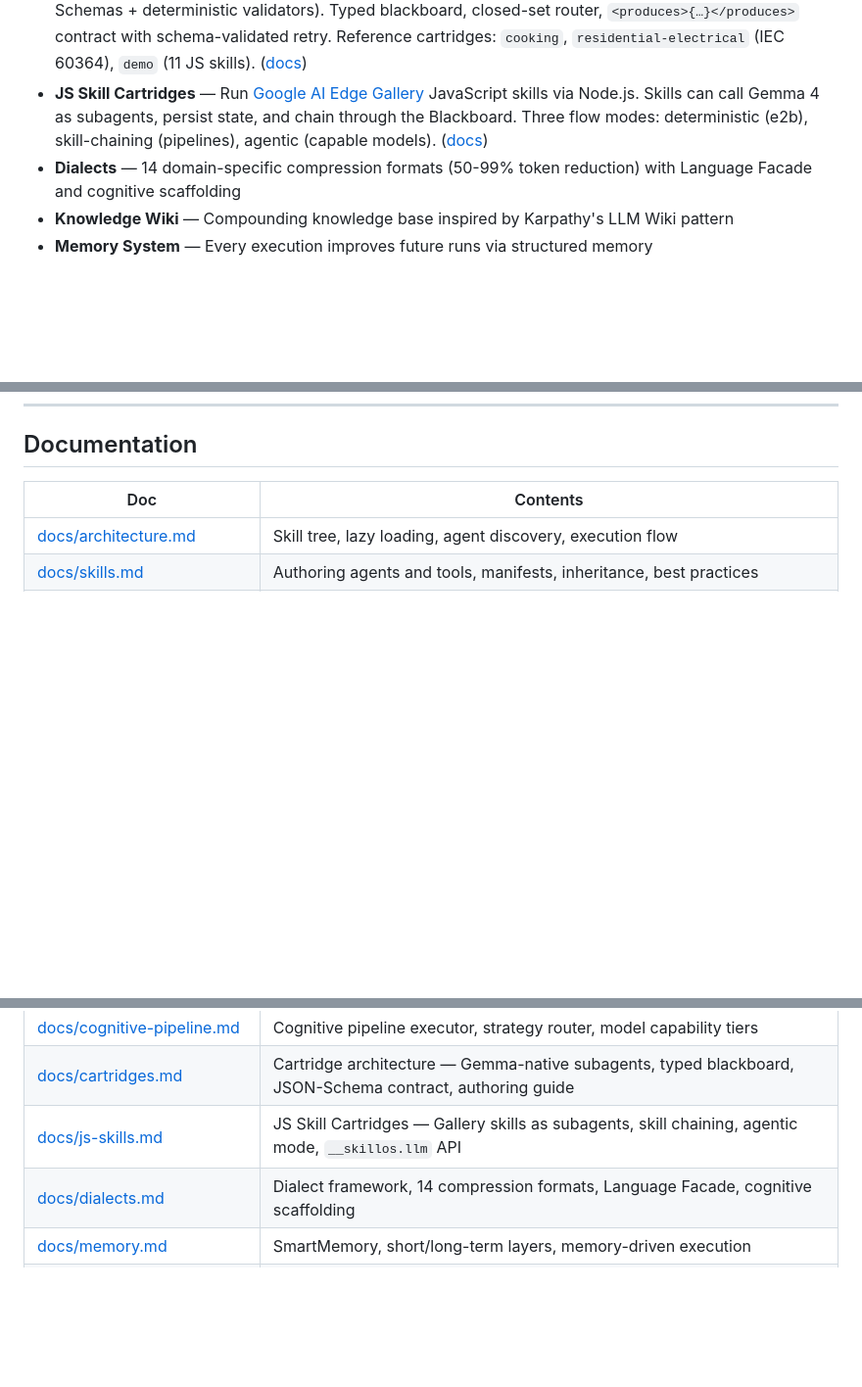
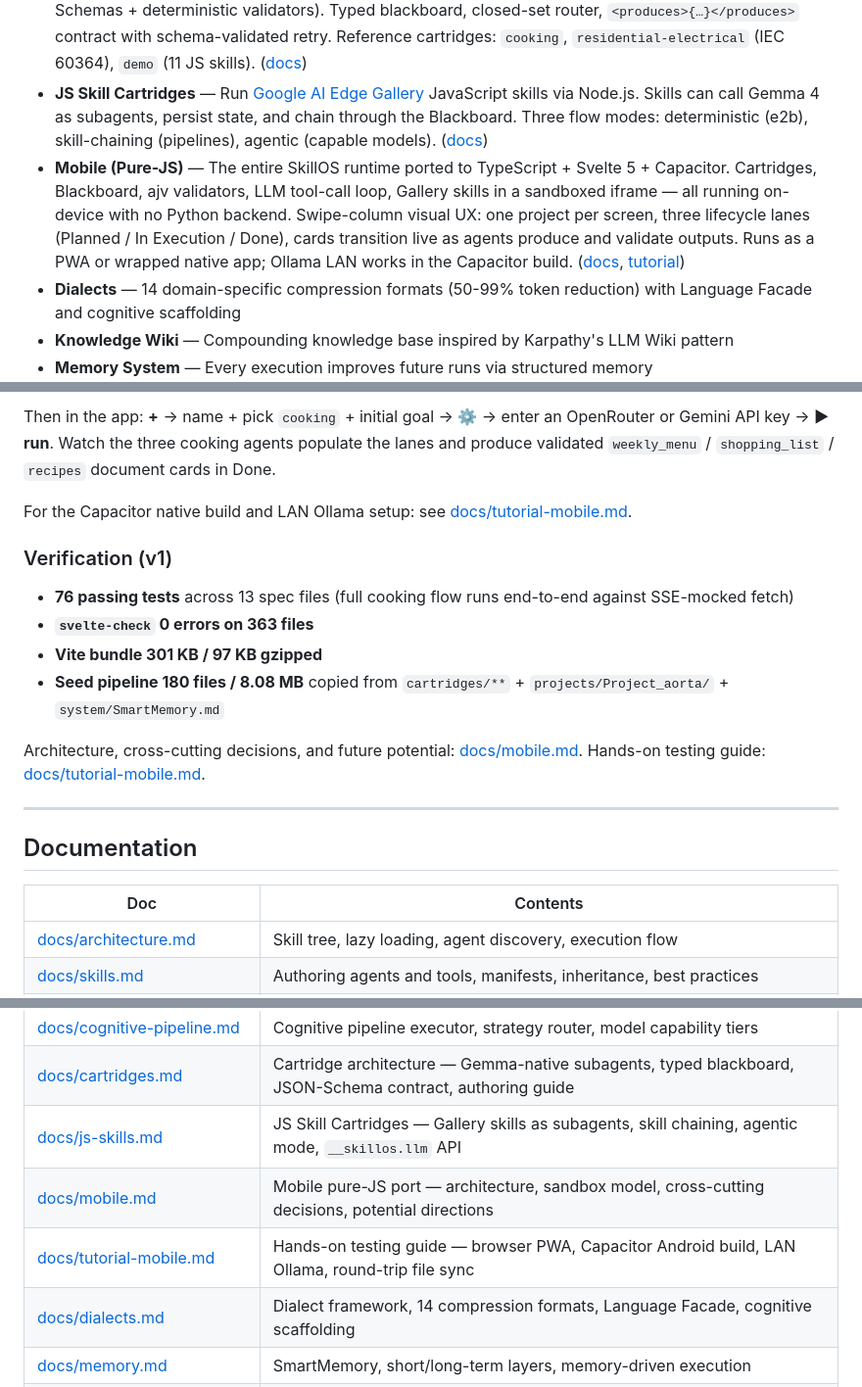
Before and after one commit to EvolvingAgentsLabs/skillos, a Markdown page: README.md, 3 parts joined by grey strips. Shown at 98% size. GitHub-like rendering; blank space fills up the shorter version.

```diff
--- a/README.md
+++ b/README.md
@@ -154,6 +154,7 @@ project/        scaffold/       project-scaffold-tool
 - **Cognitive Pipeline** — Recursive Context Isolation gives mid-tier models (Gemma 4 26B) the executive functioning of frontier models: 5K→28K output, 100% step pass rate, 50-100x cheaper ([docs](docs/cognitive-pipeline.md))
 - **Cartridges** — Claude-Code-style subagents on Gemma 4 via sealed per-domain bundles (agents + JSON Schemas + deterministic validators). Typed blackboard, closed-set router, `<produces>{…}</produces>` contract with schema-validated retry. Reference cartridges: `cooking`, `residential-electrical` (IEC 60364), `demo` (11 JS skills). ([docs](docs/cartridges.md))
 - **JS Skill Cartridges** — Run [Google AI Edge Gallery](https://github.com/google-ai-edge/gallery) JavaScript skills via Node.js. Skills can call Gemma 4 as subagents, persist state, and chain through the Blackboard. Three flow modes: deterministic (e2b), skill-chaining (pipelines), agentic (capable models). ([docs](docs/js-skills.md))
+- **Mobile (Pure-JS)** — The entire SkillOS runtime ported to TypeScript + Svelte 5 + Capacitor. Cartridges, Blackboard, ajv validators, LLM tool-call loop, Gallery skills in a sandboxed iframe — all running on-device with no Python backend. Swipe-column visual UX: one project per screen, three lifecycle lanes (Planned / In Execution / Done), cards transition live as agents produce and validate outputs. Runs as a PWA or wrapped native app; Ollama LAN works in the Capacitor build. ([docs](docs/mobile.md), [tutorial](docs/tutorial-mobile.md))
 - **Dialects** — 14 domain-specific compression formats (50-99% token reduction) with Language Facade and cognitive scaffolding
 - **Knowledge Wiki** — Compounding knowledge base inspired by Karpathy's LLM Wiki pattern
 - **Memory System** — Every execution improves future runs via structured memory
@@ -416,3 +474,18 @@ See [docs/js-skills.md](docs/js-skills.md) for the full architecture, skill auth
+Then in the app: **+** → name + pick `cooking` + initial goal → ⚙ → enter an OpenRouter or Gemini API key → **▶ run**. Watch the three cooking agents populate the lanes and produce validated `weekly_menu` / `shopping_list` / `recipes` document cards in Done.
+
+For the Capacitor native build and LAN Ollama setup: see [docs/tutorial-mobile.md](docs/tutorial-mobile.md).
+
+### Verification (v1)
+
+- **76 passing tests** across 13 spec files (full cooking flow runs end-to-end against SSE-mocked fetch)
+- **`svelte-check` 0 errors on 363 files**
+- **Vite bundle 301 KB / 97 KB gzipped**
+- **Seed pipeline 180 files / 8.08 MB** copied from `cartridges/**` + `projects/Project_aorta/` + `system/SmartMemory.md`
+
+Architecture, cross-cutting decisions, and future potential: [docs/mobile.md](docs/mobile.md). Hands-on testing guide: [docs/tutorial-mobile.md](docs/tutorial-mobile.md).
+
+---
+
 ## Documentation
 
 | Doc | Contents |
@@ -422,6 +495,8 @@ See [docs/js-skills.md](docs/js-skills.md) for the full architecture, skill auth
 | [docs/cognitive-pipeline.md](docs/cognitive-pipeline.md) | Cognitive pipeline executor, strategy router, model capability tiers |
 | [docs/cartridges.md](docs/cartridges.md) | Cartridge architecture — Gemma-native subagents, typed blackboard, JSON-Schema contract, authoring guide |
 | [docs/js-skills.md](docs/js-skills.md) | JS Skill Cartridges — Gallery skills as subagents, skill chaining, agentic mode, `__skillos.llm` API |
+| [docs/mobile.md](docs/mobile.md) | Mobile pure-JS port — architecture, sandbox model, cross-cutting decisions, potential directions |
+| [docs/tutorial-mobile.md](docs/tutorial-mobile.md) | Hands-on testing guide — browser PWA, Capacitor Android build, LAN Ollama, round-trip file sync |
 | [docs/dialects.md](docs/dialects.md) | Dialect framework, 14 compression formats, Language Facade, cognitive scaffolding |
 | [docs/memory.md](docs/memory.md) | SmartMemory, short/long-term layers, memory-driven execution |
 | [docs/runtimes.md](docs/runtimes.md) | Claude Code, Qwen/Gemini, Ollama, OpenRouter — setup and comparison |
```
Also changed, not shown: other parts of README.md (+57 -0 lines), docs/mobile.md (added, +183 -0 lines), docs/tutorial-mobile.md (added, +291 -0 lines).
